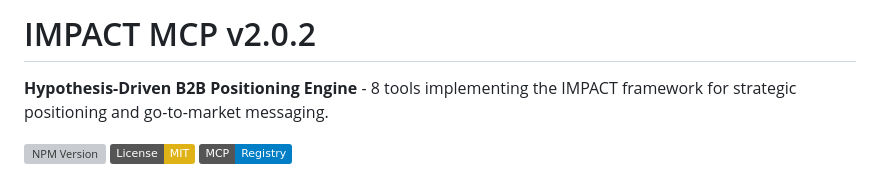
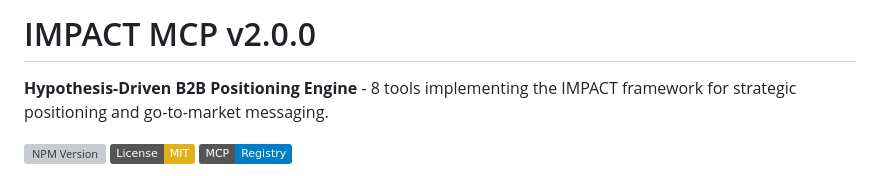
Before and after one commit to shashwatgtm/impact-mcp, a Markdown page: README.md, the part around the change. Drawn GitHub-style; badges without logos; grey boxes are pictures that could not be loaded.

Commit message:
Fix version to v2.0.0

```diff
--- a/README.md
+++ b/README.md
@@ -1,4 +1,4 @@
-# IMPACT MCP v2.0.2
+# IMPACT MCP v2.0.0
 
 **Hypothesis-Driven B2B Positioning Engine** - 8 tools implementing the IMPACT framework for strategic positioning and go-to-market messaging.
 
```
